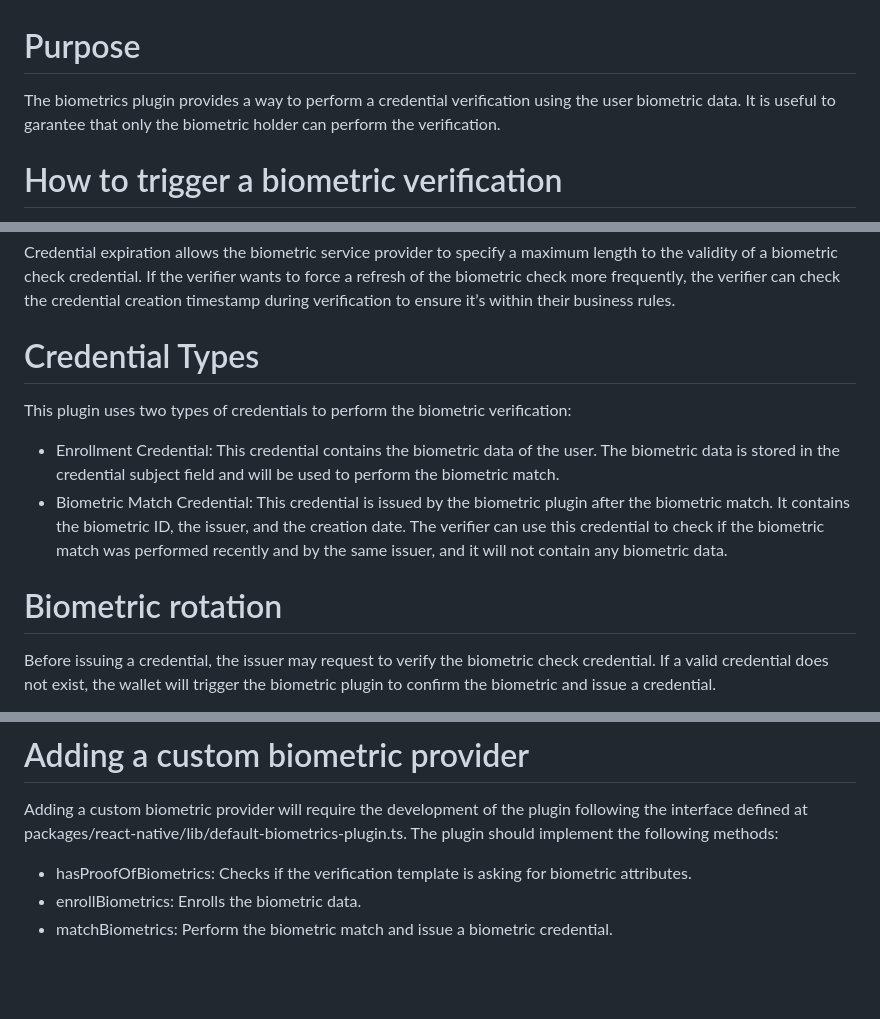
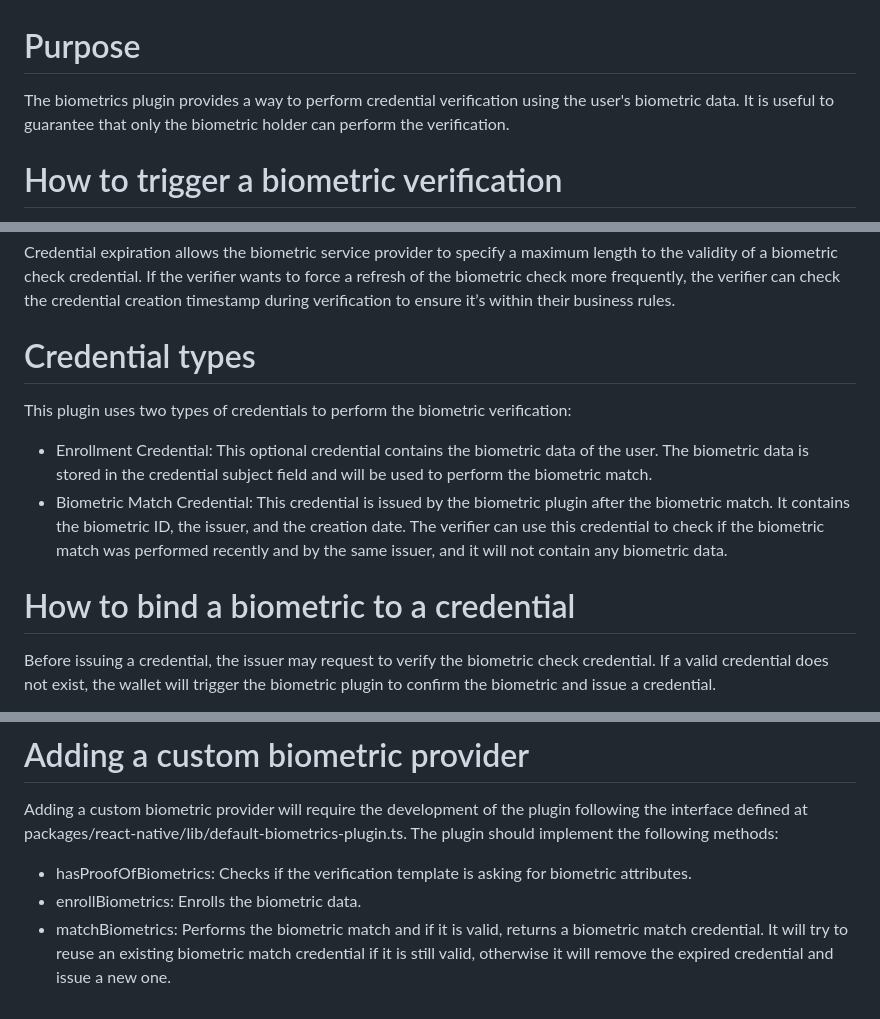
Before and after one commit to docknetwork/react-native-sdk, a Markdown page: docs/biometric-plugin.md, 3 parts joined by grey strips. Rendered like a GitHub page; blank space fills up the shorter version.

Commit message:
DCKM-373: Documentation updates

```diff
--- a/docs/biometric-plugin.md
+++ b/docs/biometric-plugin.md
@@ -1,6 +1,6 @@
 # Purpose
 
-The biometrics plugin provides a way to perform a credential verification using the user biometric data. It is useful to garantee that only the biometric holder can perform the verification.
+The biometrics plugin provides a way to perform credential verification using the user's biometric data. It is useful to guarantee that only the biometric holder can perform the verification.
 
 # How to trigger a biometric verification
 
@@ -75,13 +75,13 @@ export const biometricsPluginConfigs: BiometricsPluginConfigs = {
 # Credential expiration
 Credential expiration allows the biometric service provider to specify a maximum length to the validity of a biometric check credential. If the verifier wants to force a refresh of the biometric check more frequently, the verifier can check the credential creation timestamp during verification to ensure it’s within their business rules.
 
-# Credential Types
+# Credential types
 This plugin uses two types of credentials to perform the biometric verification:
 
-- Enrollment Credential: This credential contains the biometric data of the user. The biometric data is stored in the credential subject field and will be used to perform the biometric match.
+- Enrollment Credential: This optional credential contains the biometric data of the user. The biometric data is stored in the credential subject field and will be used to perform the biometric match.
 - Biometric Match Credential: This credential is issued by the biometric plugin after the biometric match. It contains the biometric ID, the issuer, and the creation date. The verifier can use this credential to check if the biometric match was performed recently and by the same issuer, and it will not contain any biometric data.
 
-# Biometric rotation
+# How to bind a biometric to a credential
 Before issuing a credential, the issuer may request to verify the biometric check credential. If a valid credential does not exist, the wallet will trigger the biometric plugin to confirm the biometric and issue a credential.
 
 The biometric check credential needs a unique binding ID that can only be generated by that specific user. The issuer can then include in the primary credential the biometric ID and biometric issuer as attributes that bind that credential to that holder's biometric.
@@ -95,4 +95,4 @@ Adding a custom biometric provider will require the development of the plugin fo
 
 - hasProofOfBiometrics: Checks if the verification template is asking for biometric attributes.
 - enrollBiometrics: Enrolls the biometric data.
-- matchBiometrics: Perform the biometric match and issue a biometric credential.
+- matchBiometrics: Performs the biometric match and if it is valid, returns a biometric match credential. It will try to reuse an existing biometric match credential if it is still valid, otherwise it will remove the expired credential and issue a new one.
```
Also changed, not shown: other parts of docs/biometric-plugin.md (+1 -1 lines).
